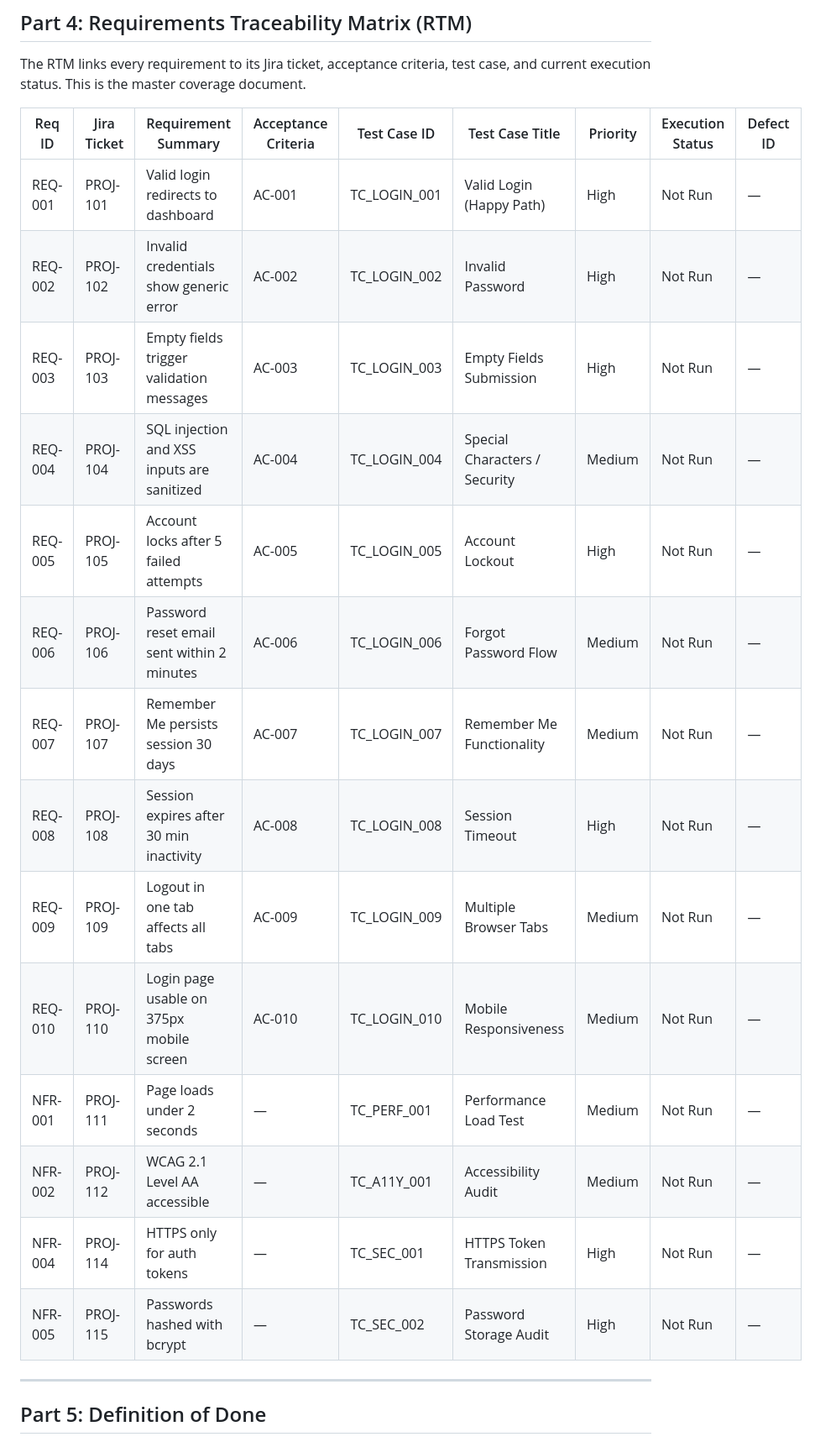
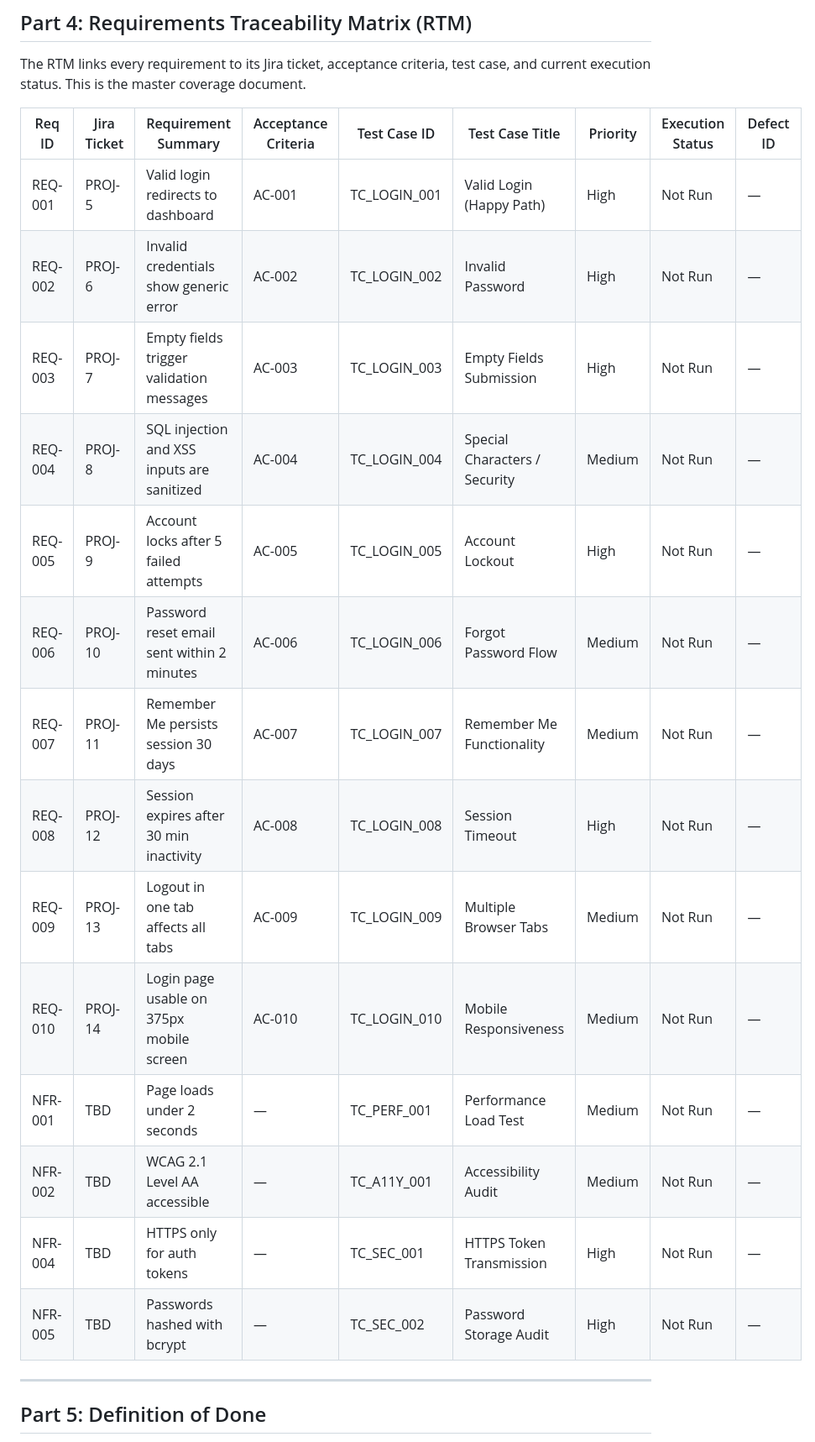
Before and after one commit to rwell10-Red/playwright-login-qa-automation, a Markdown page: requirements-acceptance-rtm.md, the part around one of its changes. Shown at 84% size. GitHub-like rendering.

Commit message:
Update RTM with real Jira ticket IDs (PROJ-5 through PROJ-14)

```diff
--- a/requirements-acceptance-rtm.md
+++ b/requirements-acceptance-rtm.md
@@ -448,20 +448,20 @@ The RTM links every requirement to its Jira ticket, acceptance criteria, test ca
 
 | Req ID | Jira Ticket | Requirement Summary | Acceptance Criteria | Test Case ID | Test Case Title | Priority | Execution Status | Defect ID |
 |---|---|---|---|---|---|---|---|---|
-| REQ-001 | PROJ-101 | Valid login redirects to dashboard | AC-001 | TC_LOGIN_001 | Valid Login (Happy Path) | High | Not Run | — |
-| REQ-002 | PROJ-102 | Invalid credentials show generic error | AC-002 | TC_LOGIN_002 | Invalid Password | High | Not Run | — |
-| REQ-003 | PROJ-103 | Empty fields trigger validation messages | AC-003 | TC_LOGIN_003 | Empty Fields Submission | High | Not Run | — |
-| REQ-004 | PROJ-104 | SQL injection and XSS inputs are sanitized | AC-004 | TC_LOGIN_004 | Special Characters / Security | Medium | Not Run | — |
-| REQ-005 | PROJ-105 | Account locks after 5 failed attempts | AC-005 | TC_LOGIN_005 | Account Lockout | High | Not Run | — |
-| REQ-006 | PROJ-106 | Password reset email sent within 2 minutes | AC-006 | TC_LOGIN_006 | Forgot Password Flow | Medium | Not Run | — |
-| REQ-007 | PROJ-107 | Remember Me persists session 30 days | AC-007 | TC_LOGIN_007 | Remember Me Functionality | Medium | Not Run | — |
-| REQ-008 | PROJ-108 | Session expires after 30 min inactivity | AC-008 | TC_LOGIN_008 | Session Timeout | High | Not Run | — |
-| REQ-009 | PROJ-109 | Logout in one tab affects all tabs | AC-009 | TC_LOGIN_009 | Multiple Browser Tabs | Medium | Not Run | — |
-| REQ-010 | PROJ-110 | Login page usable on 375px mobile screen | AC-010 | TC_LOGIN_010 | Mobile Responsiveness | Medium | Not Run | — |
-| NFR-001 | PROJ-111 | Page loads under 2 seconds | — | TC_PERF_001 | Performance Load Test | Medium | Not Run | — |
-| NFR-002 | PROJ-112 | WCAG 2.1 Level AA accessible | — | TC_A11Y_001 | Accessibility Audit | Medium | Not Run | — |
-| NFR-004 | PROJ-114 | HTTPS only for auth tokens | — | TC_SEC_001 | HTTPS Token Transmission | High | Not Run | — |
-| NFR-005 | PROJ-115 | Passwords hashed with bcrypt | — | TC_SEC_002 | Password Storage Audit | High | Not Run | — |
+| REQ-001 | PROJ-5 | Valid login redirects to dashboard | AC-001 | TC_LOGIN_001 | Valid Login (Happy Path) | High | Not Run | — |
+| REQ-002 | PROJ-6 | Invalid credentials show generic error | AC-002 | TC_LOGIN_002 | Invalid Password | High | Not Run | — |
+| REQ-003 | PROJ-7 | Empty fields trigger validation messages | AC-003 | TC_LOGIN_003 | Empty Fields Submission | High | Not Run | — |
+| REQ-004 | PROJ-8 | SQL injection and XSS inputs are sanitized | AC-004 | TC_LOGIN_004 | Special Characters / Security | Medium | Not Run | — |
+| REQ-005 | PROJ-9 | Account locks after 5 failed attempts | AC-005 | TC_LOGIN_005 | Account Lockout | High | Not Run | — |
+| REQ-006 | PROJ-10 | Password reset email sent within 2 minutes | AC-006 | TC_LOGIN_006 | Forgot Password Flow | Medium | Not Run | — |
+| REQ-007 | PROJ-11 | Remember Me persists session 30 days | AC-007 | TC_LOGIN_007 | Remember Me Functionality | Medium | Not Run | — |
+| REQ-008 | PROJ-12 | Session expires after 30 min inactivity | AC-008 | TC_LOGIN_008 | Session Timeout | High | Not Run | — |
+| REQ-009 | PROJ-13 | Logout in one tab affects all tabs | AC-009 | TC_LOGIN_009 | Multiple Browser Tabs | Medium | Not Run | — |
+| REQ-010 | PROJ-14 | Login page usable on 375px mobile screen | AC-010 | TC_LOGIN_010 | Mobile Responsiveness | Medium | Not Run | — |
+| NFR-001 | TBD | Page loads under 2 seconds | — | TC_PERF_001 | Performance Load Test | Medium | Not Run | — |
+| NFR-002 | TBD | WCAG 2.1 Level AA accessible | — | TC_A11Y_001 | Accessibility Audit | Medium | Not Run | — |
+| NFR-004 | TBD | HTTPS only for auth tokens | — | TC_SEC_001 | HTTPS Token Transmission | High | Not Run | — |
+| NFR-005 | TBD | Passwords hashed with bcrypt | — | TC_SEC_002 | Password Storage Audit | High | Not Run | — |
 
 ---
 
```
Also changed, not shown: other parts of requirements-acceptance-rtm.md (+15 -15 lines).
